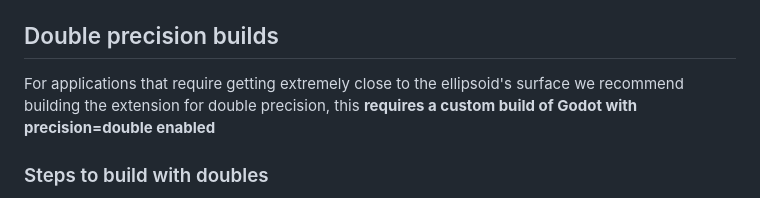
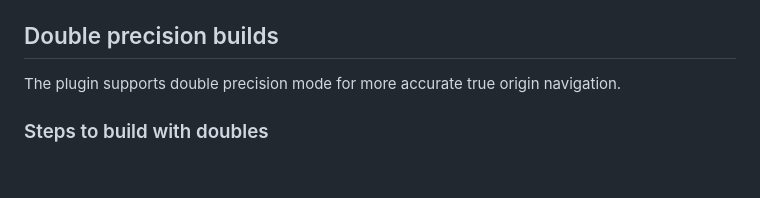
Before and after one commit to zhangjiangen11/3D-Tiles-For-Godot, a Markdown page: README.md, the part around the change. GitHub-like rendering; blank space fills up the shorter version.

```diff
--- a/README.md
+++ b/README.md
@@ -58,7 +58,7 @@ Otherwise, to get a `compile_commands.json` file to use with an IDE or Text Edit
 
 
 ## Double precision builds
-For applications that require getting extremely close to the ellipsoid's surface we recommend building the extension for double precision, this **requires a custom build of Godot with precision=double enabled**
+The plugin supports double precision mode for more accurate true origin navigation.
 
 ### Steps to build with doubles
 
```
